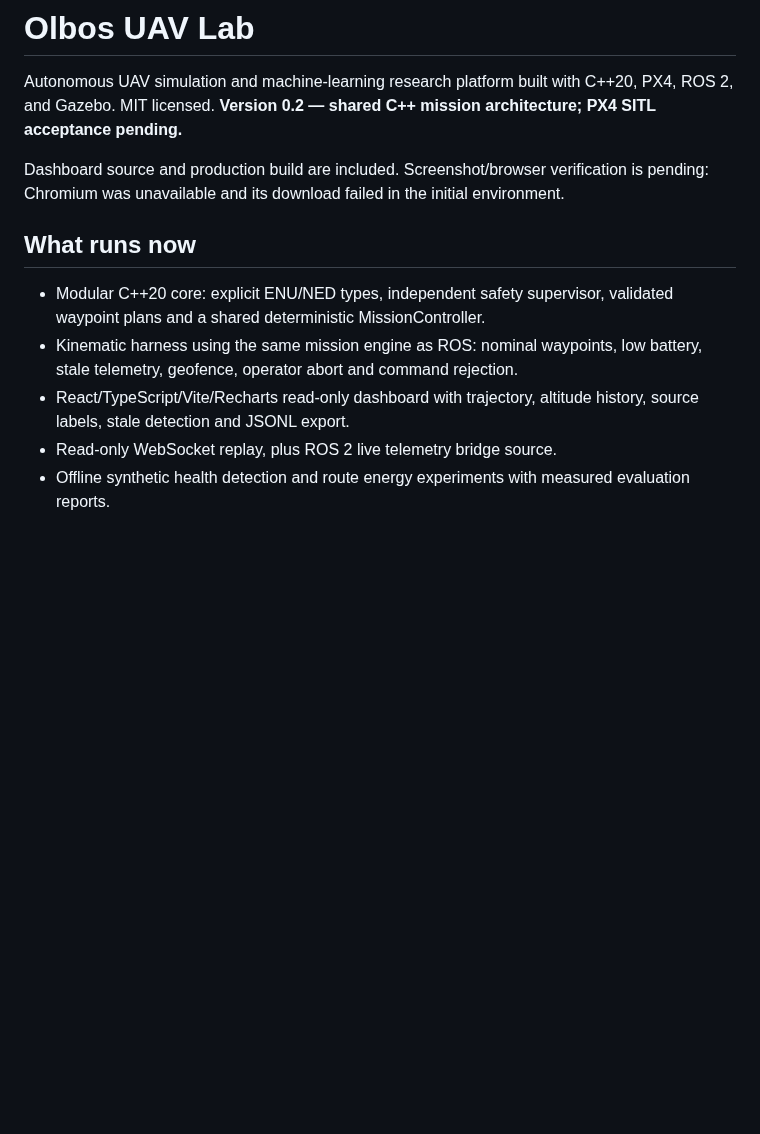
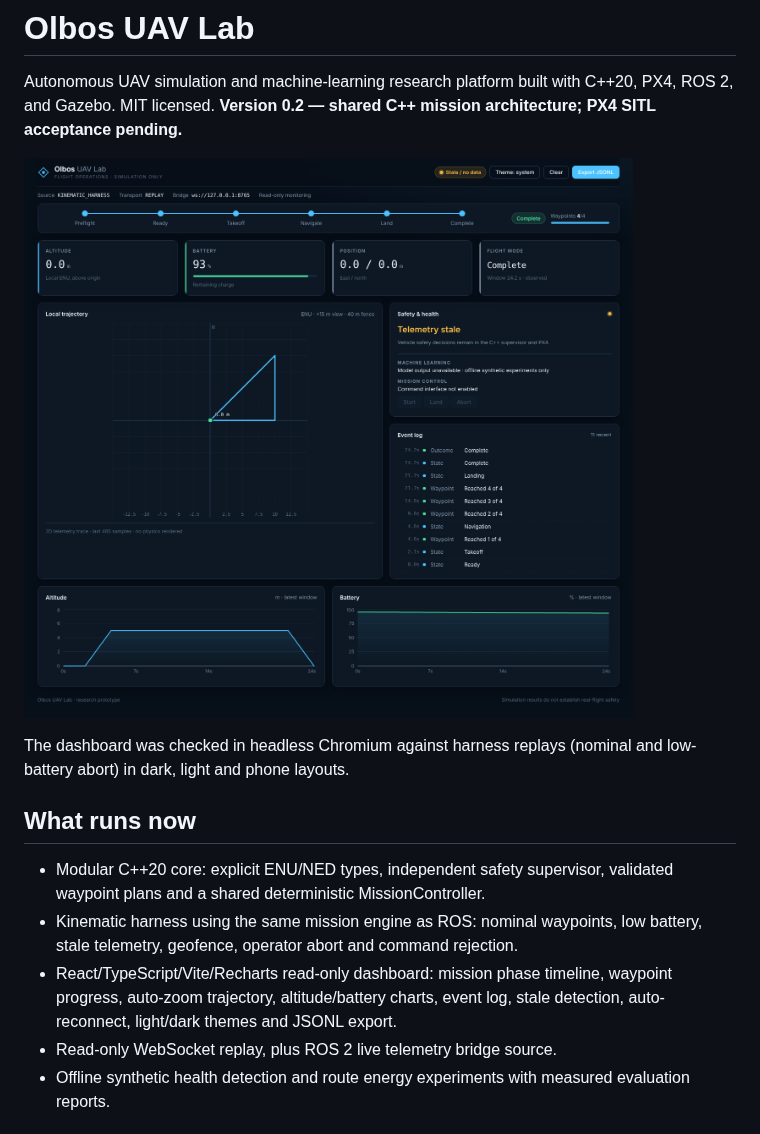
Before and after one commit to olbos-technologies/olbos-uav-lab, a Markdown page: README.md, the part around the change. GitHub-like rendering; pictures changed too: docs/dashboard.png (added); blank space fills up the shorter version.

```diff
--- a/README.md
+++ b/README.md
@@ -3,12 +3,14 @@
 Autonomous UAV simulation and machine-learning research platform built with C++20, PX4, ROS 2, and Gazebo. MIT licensed.
 **Version 0.2 — shared C++ mission architecture; PX4 SITL acceptance pending.**
 
-Dashboard source and production build are included. Screenshot/browser verification is pending: Chromium was unavailable and its download failed in the initial environment.
+![Dashboard replaying a completed kinematic-harness mission](docs/dashboard.png)
+
+The dashboard was checked in headless Chromium against harness replays (nominal and low-battery abort) in dark, light and phone layouts.
 
 ## What runs now
 - Modular C++20 core: explicit ENU/NED types, independent safety supervisor, validated waypoint plans and a shared deterministic MissionController.
 - Kinematic harness using the same mission engine as ROS: nominal waypoints, low battery, stale telemetry, geofence, operator abort and command rejection.
-- React/TypeScript/Vite/Recharts read-only dashboard with trajectory, altitude history, source labels, stale detection and JSONL export.
+- React/TypeScript/Vite/Recharts read-only dashboard: mission phase timeline, waypoint progress, auto-zoom trajectory, altitude/battery charts, event log, stale detection, auto-reconnect, light/dark themes and JSONL export.
 - Read-only WebSocket replay, plus ROS 2 live telemetry bridge source.
 - Offline synthetic health detection and route energy experiments with measured evaluation reports.
 
```
Also changed, not shown: docs/architecture/architecture.md (+12 -1 lines), docs/interfaces/contracts.md (+3 -1 lines), 16 other files.
